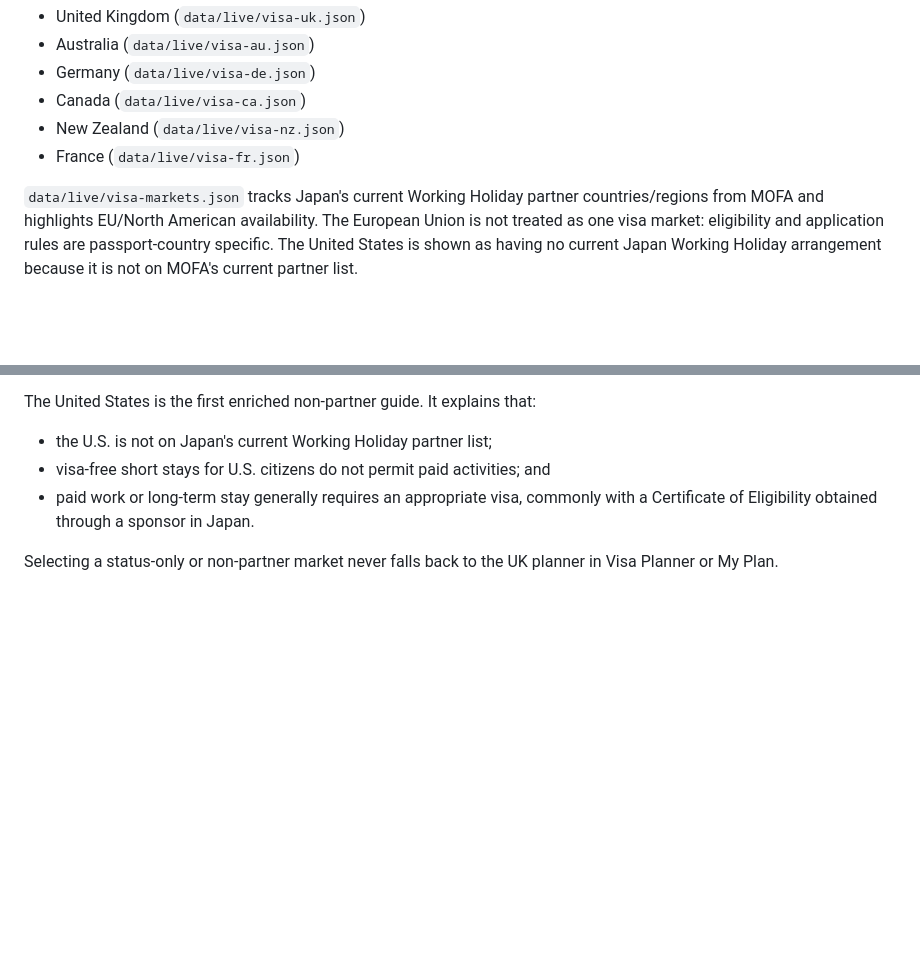
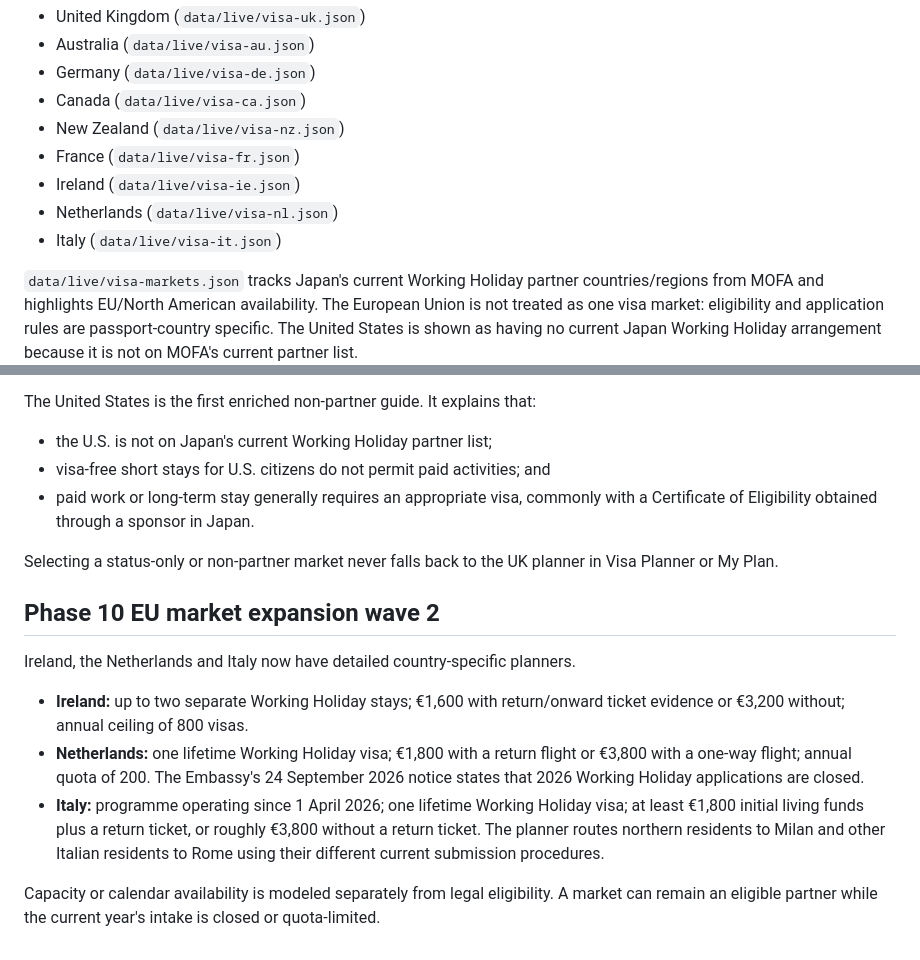
Before and after one commit to JulianPJ/jwhv-hub, a Markdown page: README.md, 2 parts joined by grey strips. Drawn GitHub-style; blank space fills up the shorter version.

Commit message:
Document EU market expansion wave 2

```diff
--- a/README.md
+++ b/README.md
@@ -175,6 +175,9 @@ Current detailed planners:
 - Canada (`data/live/visa-ca.json`)
 - New Zealand (`data/live/visa-nz.json`)
 - France (`data/live/visa-fr.json`)
+- Ireland (`data/live/visa-ie.json`)
+- Netherlands (`data/live/visa-nl.json`)
+- Italy (`data/live/visa-it.json`)
 
 `data/live/visa-markets.json` tracks Japan's current Working Holiday partner countries/regions from MOFA and highlights EU/North American availability. The European Union is not treated as one visa market: eligibility and application rules are passport-country specific. The United States is shown as having no current Japan Working Holiday arrangement because it is not on MOFA's current partner list.
 
@@ -208,3 +211,14 @@ The United States is the first enriched non-partner guide. It explains that:
 - paid work or long-term stay generally requires an appropriate visa, commonly with a Certificate of Eligibility obtained through a sponsor in Japan.
 
 Selecting a status-only or non-partner market never falls back to the UK planner in Visa Planner or My Plan.
+
+
+## Phase 10 EU market expansion wave 2
+
+Ireland, the Netherlands and Italy now have detailed country-specific planners.
+
+- **Ireland:** up to two separate Working Holiday stays; €1,600 with return/onward ticket evidence or €3,200 without; annual ceiling of 800 visas.
+- **Netherlands:** one lifetime Working Holiday visa; €1,800 with a return flight or €3,800 with a one-way flight; annual quota of 200. The Embassy's 24 September 2026 notice states that 2026 Working Holiday applications are closed.
+- **Italy:** programme operating since 1 April 2026; one lifetime Working Holiday visa; at least €1,800 initial living funds plus a return ticket, or roughly €3,800 without a return ticket. The planner routes northern residents to Milan and other Italian residents to Rome using their different current submission procedures.
+
+Capacity or calendar availability is modeled separately from legal eligibility. A market can remain an eligible partner while the current year's intake is closed or quota-limited.
```
